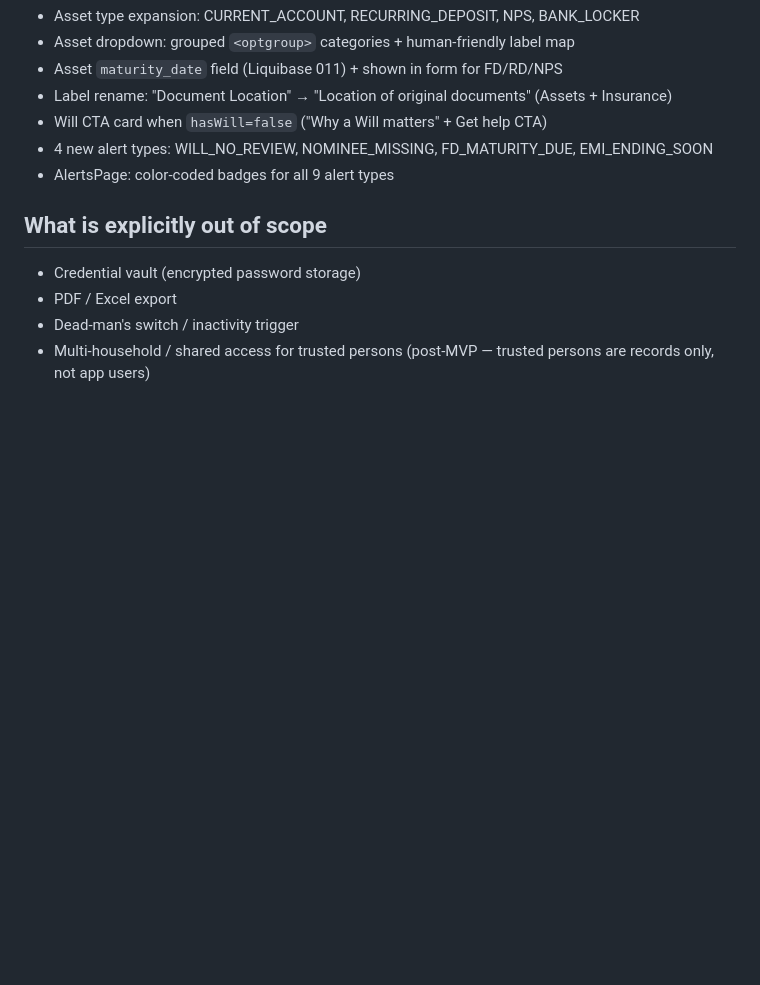
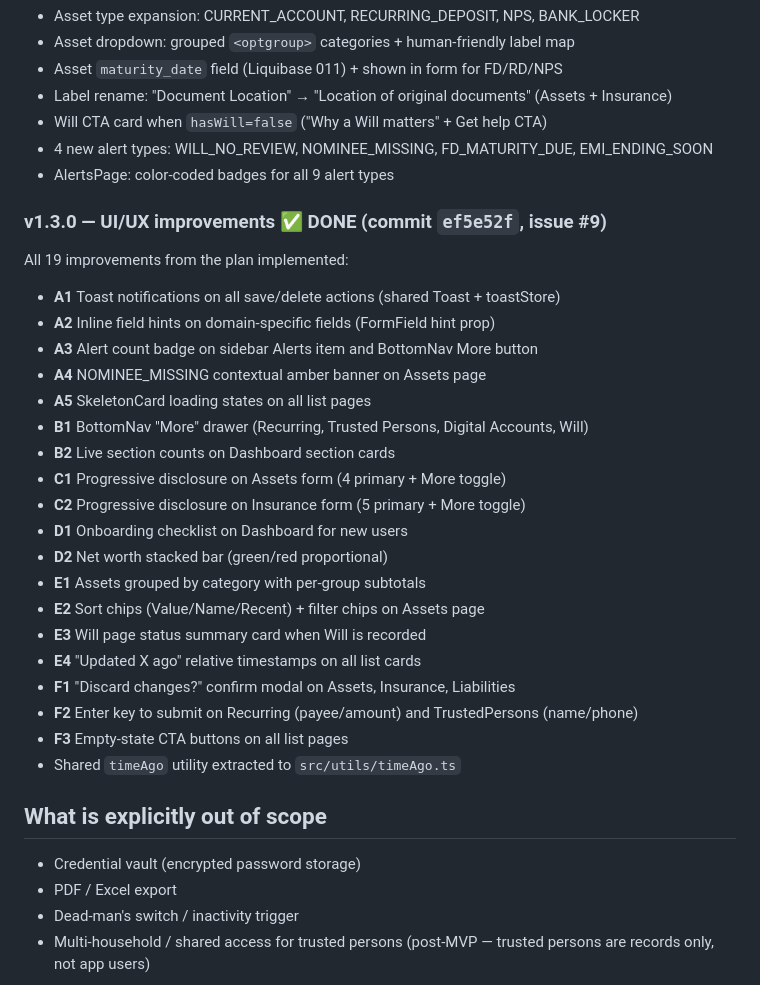
Before and after one commit to omprakash201194/ledger, a Markdown page: PLAN.md, the part around the change. Rendered like a GitHub page; blank space fills up the shorter version.

Commit message:
docs: mark v1.3.0 complete in PLAN.md and CLAUDE.md
Co-Authored-By: Claude Sonnet 4.6 <noreply@anthropic.com>

```diff
--- a/PLAN.md
+++ b/PLAN.md
@@ -355,6 +355,28 @@ Three OAuth2 fixes required during deployment:
 - 4 new alert types: WILL_NO_REVIEW, NOMINEE_MISSING, FD_MATURITY_DUE, EMI_ENDING_SOON
 - AlertsPage: color-coded badges for all 9 alert types
 
+### v1.3.0 — UI/UX improvements ✅ DONE (commit `ef5e52f`, issue #9)
+All 19 improvements from the plan implemented:
+- **A1** Toast notifications on all save/delete actions (shared Toast + toastStore)
+- **A2** Inline field hints on domain-specific fields (FormField hint prop)
+- **A3** Alert count badge on sidebar Alerts item and BottomNav More button
+- **A4** NOMINEE_MISSING contextual amber banner on Assets page
+- **A5** SkeletonCard loading states on all list pages
+- **B1** BottomNav "More" drawer (Recurring, Trusted Persons, Digital Accounts, Will)
+- **B2** Live section counts on Dashboard section cards
+- **C1** Progressive disclosure on Assets form (4 primary + More toggle)
+- **C2** Progressive disclosure on Insurance form (5 primary + More toggle)
+- **D1** Onboarding checklist on Dashboard for new users
+- **D2** Net worth stacked bar (green/red proportional)
+- **E1** Assets grouped by category with per-group subtotals
+- **E2** Sort chips (Value/Name/Recent) + filter chips on Assets page
+- **E3** Will page status summary card when Will is recorded
+- **E4** "Updated X ago" relative timestamps on all list cards
+- **F1** "Discard changes?" confirm modal on Assets, Insurance, Liabilities
+- **F2** Enter key to submit on Recurring (payee/amount) and TrustedPersons (name/phone)
+- **F3** Empty-state CTA buttons on all list pages
+- Shared `timeAgo` utility extracted to `src/utils/timeAgo.ts`
+
 ## What is explicitly out of scope
 
 - Credential vault (encrypted password storage)
```
Also changed, not shown: CLAUDE.md (+4 -3 lines).
